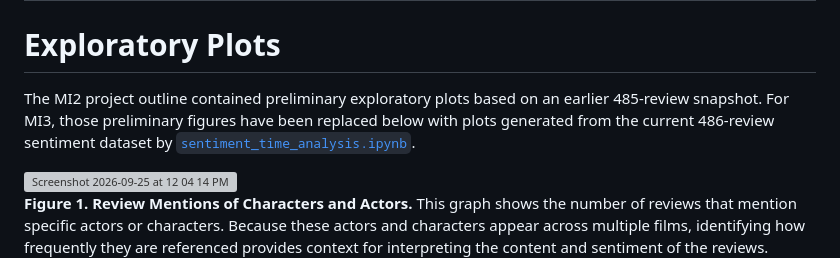
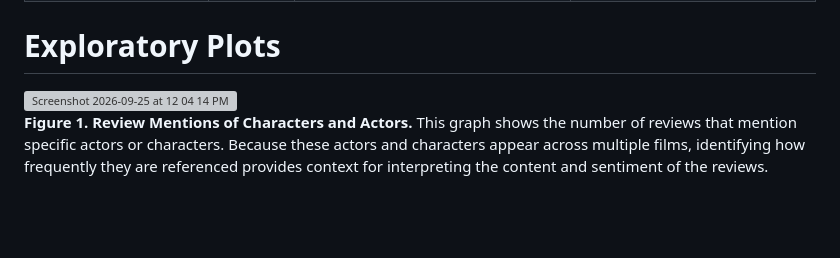
Before and after one commit to andrewniscool/DS-4002-Project-1, a Markdown page: DATA/README.md, the part around the change. Rendered like a GitHub page; blank space fills up the shorter version; grey boxes are pictures that could not be loaded.

```diff
--- a/DATA/README.md
+++ b/DATA/README.md
@@ -61,8 +61,6 @@ Lexicon-based sentiment scores are imperfect representations of a reviewer's opi
 
 # Exploratory Plots
 
-The MI2 project outline contained preliminary exploratory plots based on an earlier 485-review snapshot. For MI3, those preliminary figures have been replaced below with plots generated from the current 486-review sentiment dataset by [`sentiment_time_analysis.ipynb`](../SCRIPTS/sentiment_time_analysis.ipynb).
-
 <img width="1000" alt="Screenshot 2026-09-25 at 12 04 14 PM" src="https://github.com/user-attachments/assets/2ff4c858-7182-4040-bb22-b176fa5247a2" />
 
 **Figure 1. Review Mentions of Characters and Actors.** This graph shows the number of reviews that mention specific actors or characters. Because these actors and characters appear across multiple films, identifying how frequently they are referenced provides context for interpreting the content and sentiment of the reviews. Differences in the number of available reviews for each film should also be considered when comparing these mentions.
```
